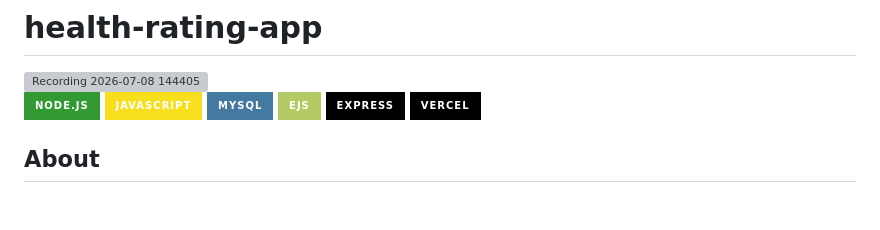
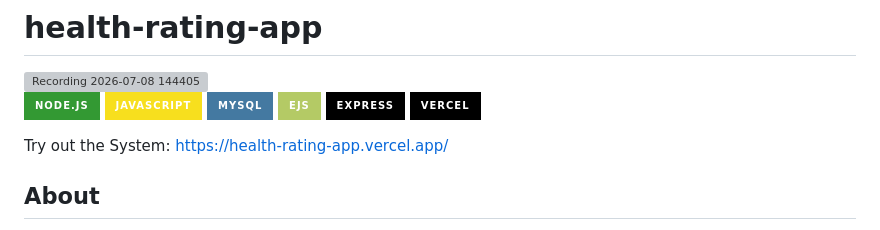
Before and after one commit to bthomas279/health-rating-app, a Markdown page: README.md, the part around the change. Rendered like a GitHub page; badges without logos; blank space fills up the shorter version; grey boxes are pictures that could not be loaded.

```diff
--- a/README.md
+++ b/README.md
@@ -9,6 +9,8 @@
 ![EJS](https://img.shields.io/badge/EJS-B4CA65?style=for-the-badge&logo=ejs&logoColor=black)
 ![Express](https://img.shields.io/badge/Express-000000?style=for-the-badge&logo=express&logoColor=white)
 ![Vercel](https://img.shields.io/badge/Vercel-000000?style=for-the-badge&logo=vercel&logoColor=white)
+
+Try out the System: https://health-rating-app.vercel.app/
 
 ## About
 This project is a full-stack student mental health rating system that uses Node.js, EJS, and Javascript to generate mental health ratings based on stored habit data, and provide user-tailored visualizations of specific data.
```
